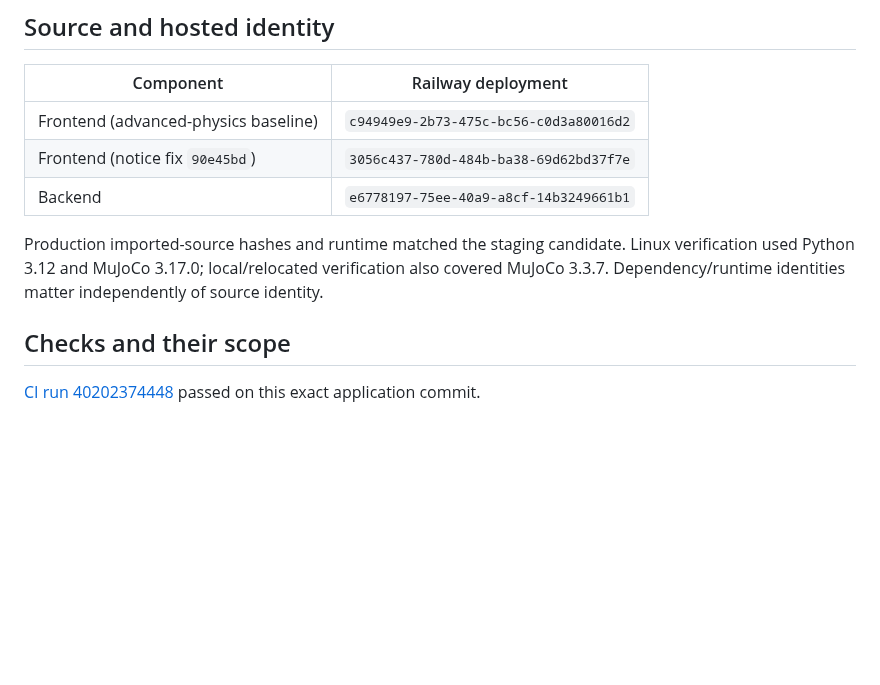
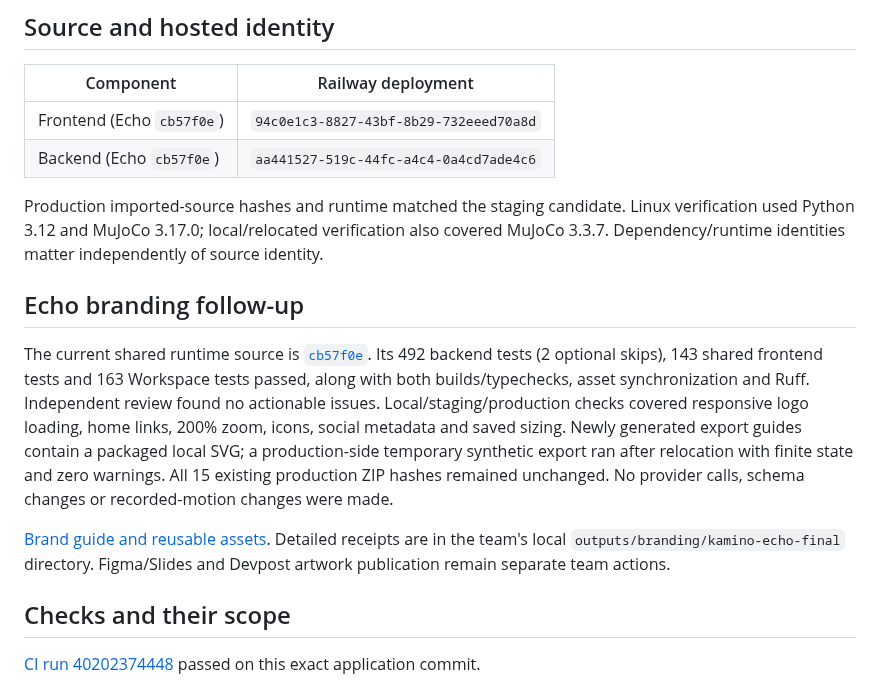
Before and after one commit to Johaan-Mannanal/kamino, a Markdown page: docs/RELEASE.md, the part around the change. GitHub-like rendering; blank space fills up the shorter version.

```diff
--- a/docs/RELEASE.md
+++ b/docs/RELEASE.md
@@ -9,14 +9,30 @@ services. The application is available at [kamino.design](https://kamino.design)
 
 | Component | Railway deployment |
 | --- | --- |
-| Frontend (advanced-physics baseline) | `c94949e9-2b73-475c-bc56-c0d3a80016d2` |
-| Frontend (notice fix `90e45bd`) | `3056c437-780d-484b-ba38-69d62bd37f7e` |
-| Backend | `e6778197-75ee-40a9-a8cf-14b3249661b1` |
+| Frontend (Echo `cb57f0e`) | `94c0e1c3-8827-43bf-8b29-732eeed70a8d` |
+| Backend (Echo `cb57f0e`) | `aa441527-519c-44fc-a4c4-0a4cd7ade4c6` |
 
 Production imported-source hashes and runtime matched the staging candidate.
 Linux verification used Python 3.12 and MuJoCo 3.17.0; local/relocated verification
 also covered MuJoCo 3.3.7. Dependency/runtime identities matter independently of
 source identity.
+
+## Echo branding follow-up
+
+The current shared runtime source is
+[`cb57f0e`](https://github.com/Johaan-Mannanal/kamino/commit/cb57f0e).
+Its 492 backend tests (2 optional skips), 143 shared frontend tests and 163 Workspace
+tests passed, along with both builds/typechecks, asset synchronization and Ruff.
+Independent review found no actionable issues. Local/staging/production checks
+covered responsive logo loading, home links, 200% zoom, icons, social metadata and
+saved sizing. Newly generated export guides contain a packaged local SVG; a
+production-side temporary synthetic export ran after relocation with finite state
+and zero warnings. All 15 existing production ZIP hashes remained unchanged.
+No provider calls, schema changes or recorded-motion changes were made.
+
+[Brand guide and reusable assets](brand-guidelines.md). Detailed receipts are in
+the team's local `outputs/branding/kamino-echo-final` directory. Figma/Slides and
+Devpost artwork publication remain separate team actions.
 
 ## Checks and their scope
 
```
Also changed, not shown: README.md (+44 -18 lines), docs/PUBLICATION.md (+4 -3 lines), docs/images/demo-simulation-and-arm-poster.png (added), docs/images/workspace-demo.png (added), 3 other files.
